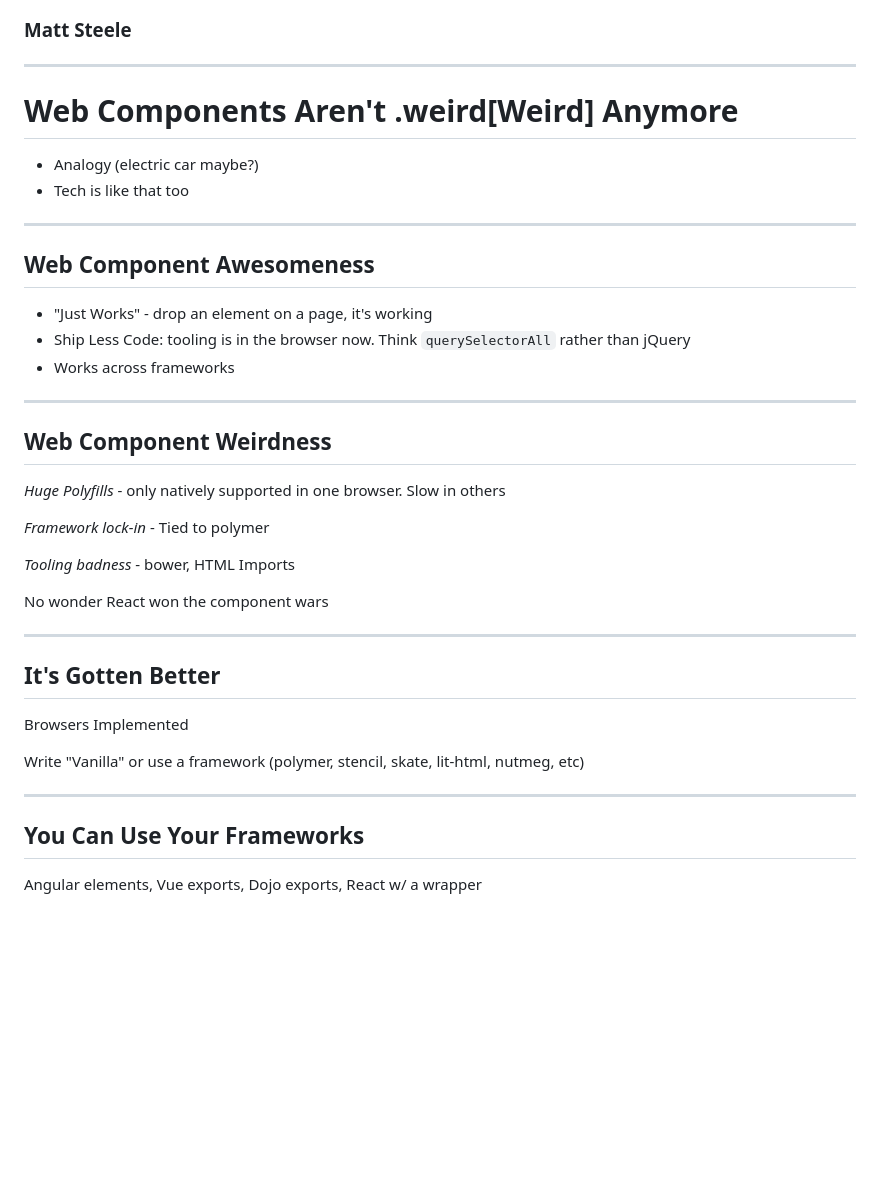
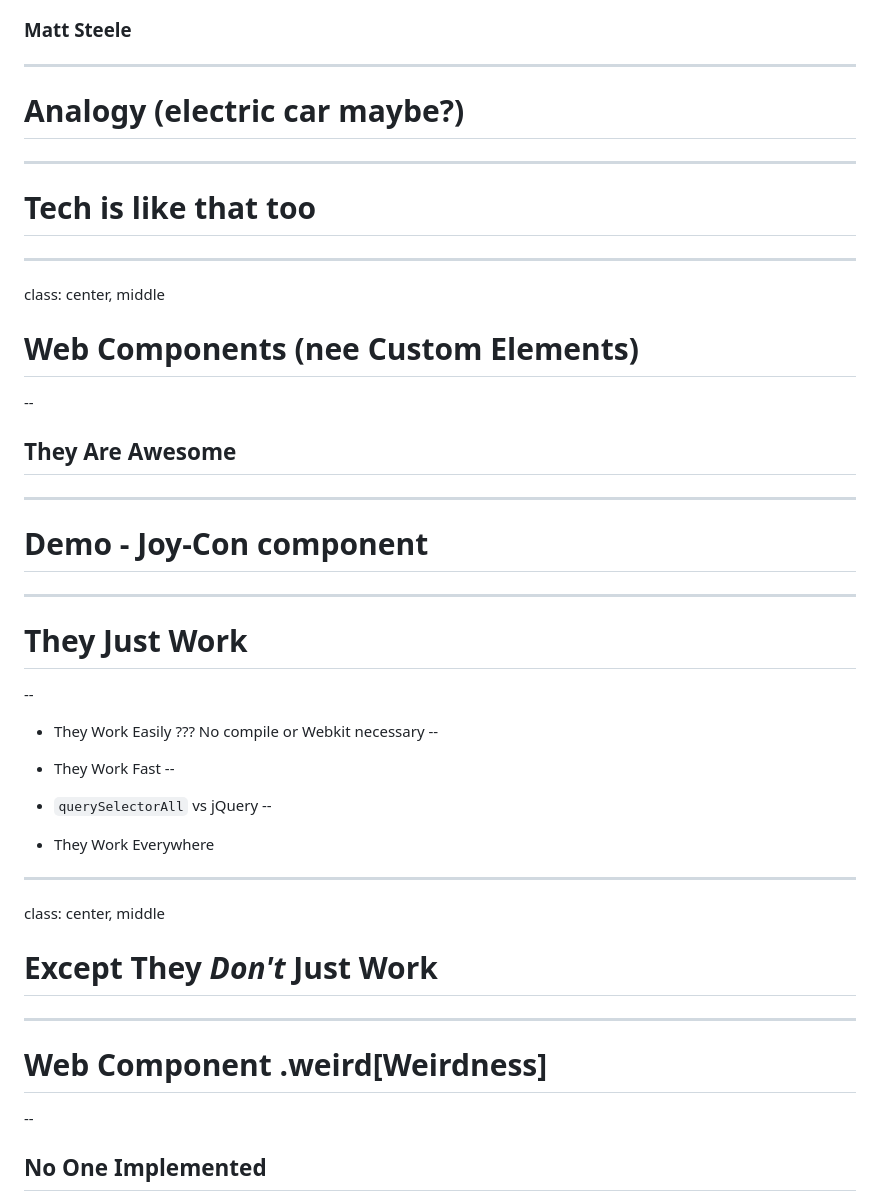
Before and after one commit to mattdsteele/barcamp-web-components, a Markdown page: slides.md, the part around the change printed below. Rendered like a GitHub page; blank space fills up the shorter version.

```diff
--- a/slides.md
+++ b/slides.md
@@ -6,42 +6,52 @@ class: center, middle
 
 ---
 
-# Web Components Aren't .weird[Weird] Anymore
-
-- Analogy (electric car maybe?)
-- Tech is like that too
+# Analogy (electric car maybe?)
 
 ---
 
-## Web Component Awesomeness
+# Tech is like that too
 
-- "Just Works" - drop an element on a page, it's working
-- Ship Less Code: tooling is in the browser now. Think `querySelectorAll` rather than jQuery
-- Works across frameworks
+---
+class: center, middle
+
+# Web Components (nee Custom Elements)
+
+--
+
+## They Are Awesome
 
 ---
 
-## Web Component Weirdness
-
-_Huge Polyfills_ - only natively supported in one browser. Slow in others
-
-_Framework lock-in_ - Tied to polymer
-
-_Tooling badness_ - bower, HTML Imports
-
-No wonder React won the component wars
+# Demo - Joy-Con component
 
 ---
 
-## It's Gotten Better
+# They Just Work
+--
 
-Browsers Implemented
+- They Work Easily
+???
+No compile or Webkit necessary
+--
 
-Write "Vanilla" or use a framework (polymer, stencil, skate, lit-html, nutmeg, etc)
+- They Work Fast
+--
+
+- `querySelectorAll` vs jQuery
+--
+
+- They Work Everywhere
+
+---
+class: center, middle
+
+# Except They _Don't_ Just Work
 
 ---
 
-## You Can Use Your Frameworks
+# Web Component .weird[Weirdness]
+--
 
-Angular elements, Vue exports, Dojo exports, React w/ a wrapper
+## No One Implemented
 
```
Also changed, not shown: other parts of slides.md (+126 -9 lines), assets/ce-v0.png (added), assets/github.png (added), assets/polymerjs.jpg (added), 3 other files.
